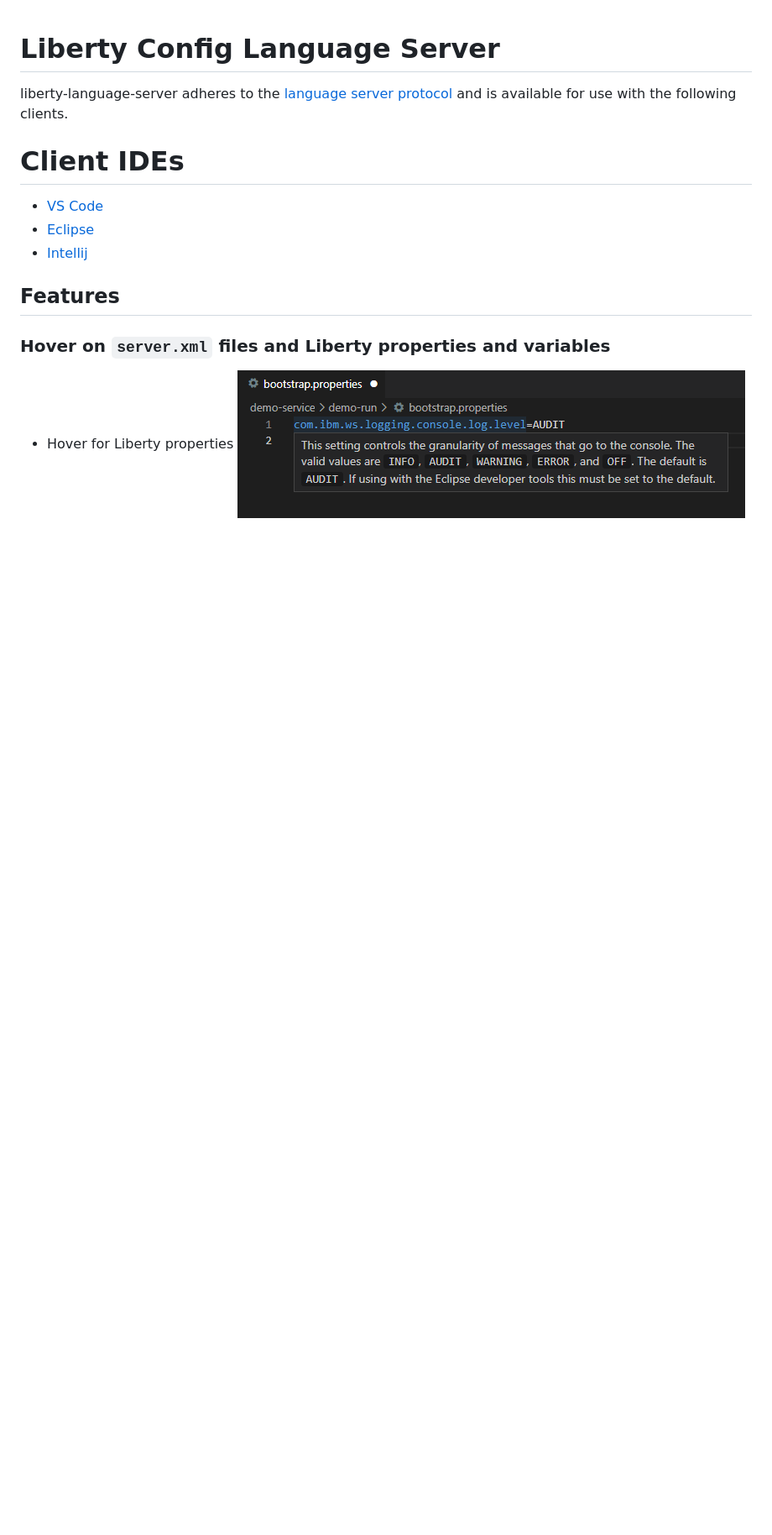
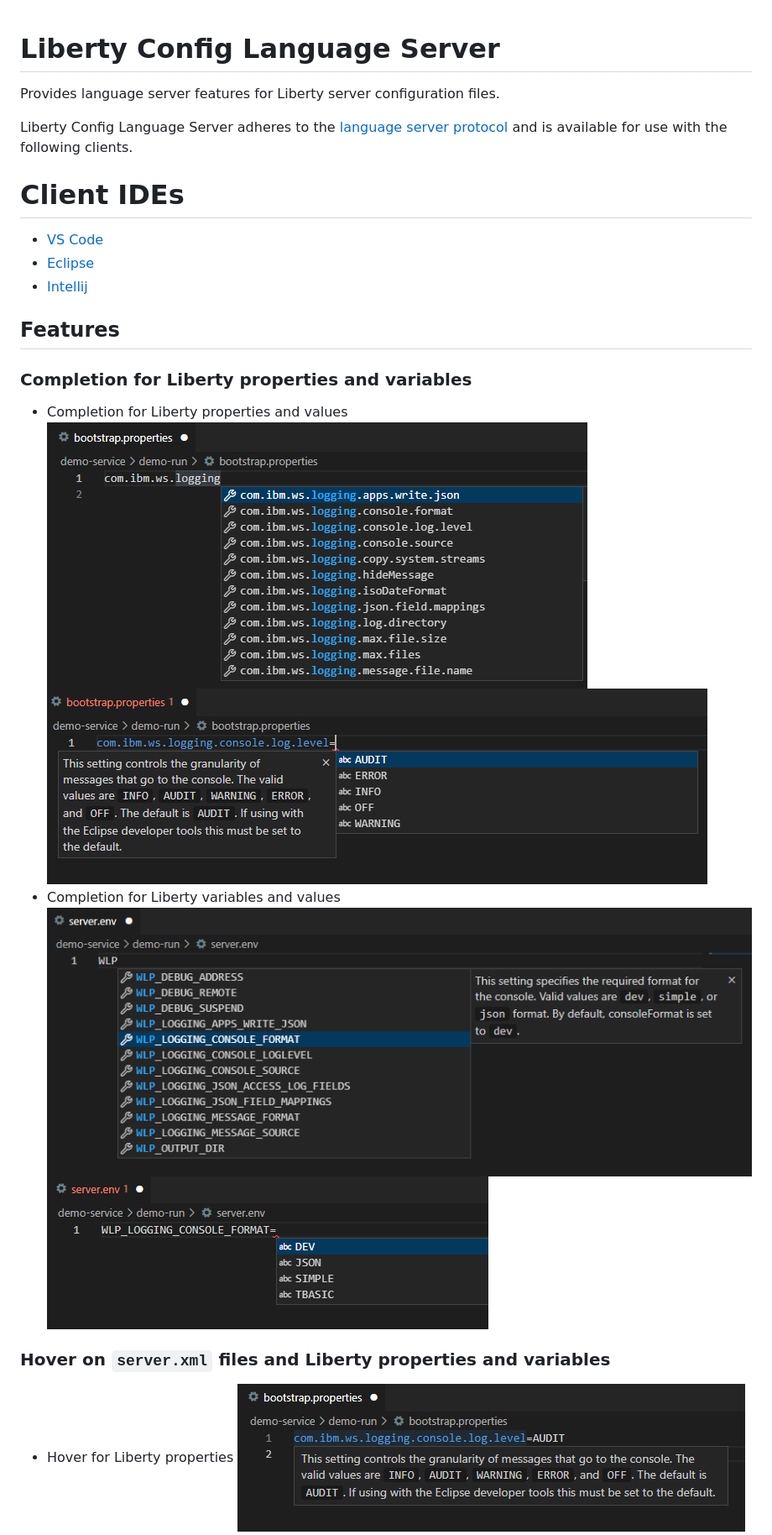
Before and after one commit to OpenLiberty/liberty-language-server, a Markdown page: README.md, the part around one of its changes. Shown at 84% size. GitHub-like rendering; blank space fills up the shorter version.

```diff
--- a/README.md
+++ b/README.md
@@ -1,6 +1,8 @@
 # Liberty Config Language Server
 
-liberty-language-server adheres to the [language server protocol](https://github.com/Microsoft/language-server-protocol)
+Provides language server features for Liberty server configuration files.
+
+Liberty Config Language Server adheres to the [language server protocol](https://github.com/Microsoft/language-server-protocol)
 and is available for use with the following clients.
 
 # Client IDEs
@@ -10,6 +12,14 @@ and is available for use with the following clients.
 
 ## Features
 
+### Completion for Liberty properties and variables
+* Completion for Liberty properties and values
+![Completion for Liberty properties](./docs/images/property-completion.png)
+![Completion for Liberty property values](./docs/images/property-value-completion.png)
+* Completion for Liberty variables and values
+![Completion for Liberty variables](./docs/images/variable-completion.png)
+![Completion for Liberty variable values](./docs/images/variable-value-completion.png)
+
 ### Hover on `server.xml` files and  Liberty properties and variables
 * Hover for Liberty properties ![Hover on Liberty properties](./docs/images/property-hover.png)
 * Hover for Liberty variables ![Hover on Liberty server variables](./docs/images/variable-hover.png)
```
Also changed, not shown: other parts of README.md (+9 -6 lines), docs/images/serverxml-hover.png (added).
